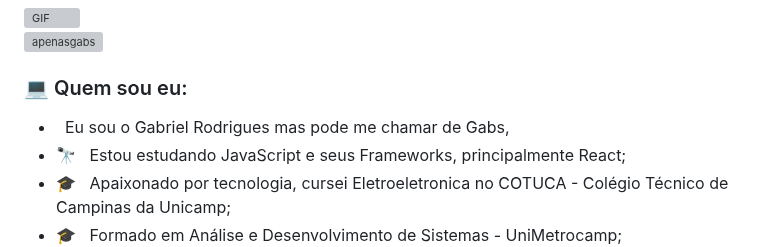
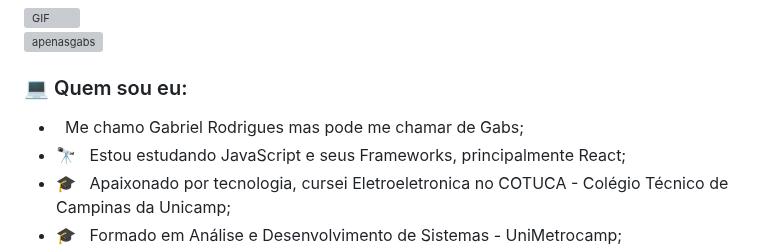
Before and after one commit to ApenasGabs/ApenasGabs, a Markdown page: README.md, the part around the change. Drawn GitHub-style; grey boxes are pictures that could not be loaded.

```diff
--- a/README.md
+++ b/README.md
@@ -5,7 +5,7 @@
 
 <h3>  💻 Quem sou eu: </h3>
 
--   &nbsp; Eu sou o Gabriel Rodrigues mas pode me chamar de Gabs,
+-   &nbsp; Me chamo Gabriel Rodrigues mas pode me chamar de Gabs;
 - 🔭 &nbsp; Estou estudando JavaScript e seus Frameworks, principalmente React;
 - 🎓 &nbsp; Apaixonado por tecnologia, cursei Eletroeletronica no COTUCA - Colégio Técnico de Campinas da Unicamp;
 - 🎓 &nbsp; Formado em Análise e Desenvolvimento de Sistemas - UniMetrocamp;
```
